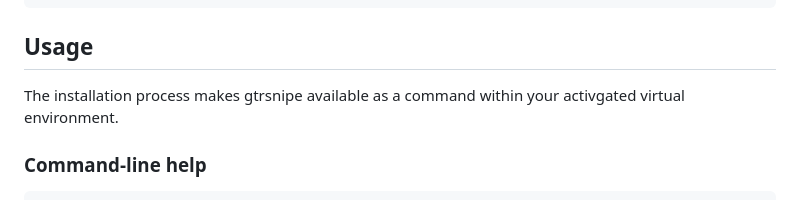
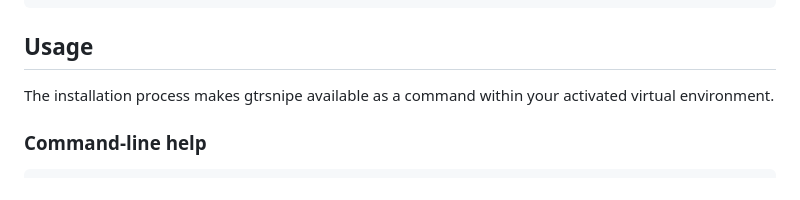
Before and after one commit to scottvr/gtrsnipe, a Markdown page: README.md, the part around the change. GitHub-like rendering.

Commit message:
correct typo

```diff
--- a/README.md
+++ b/README.md
@@ -60,7 +60,7 @@ pip install -e .
 
 ## Usage
 
-The installation process makes gtrsnipe available as a command within your activgated virtual environment.
+The installation process makes gtrsnipe available as a command within your activated virtual environment.
 
 ### Command-line help
 
```
